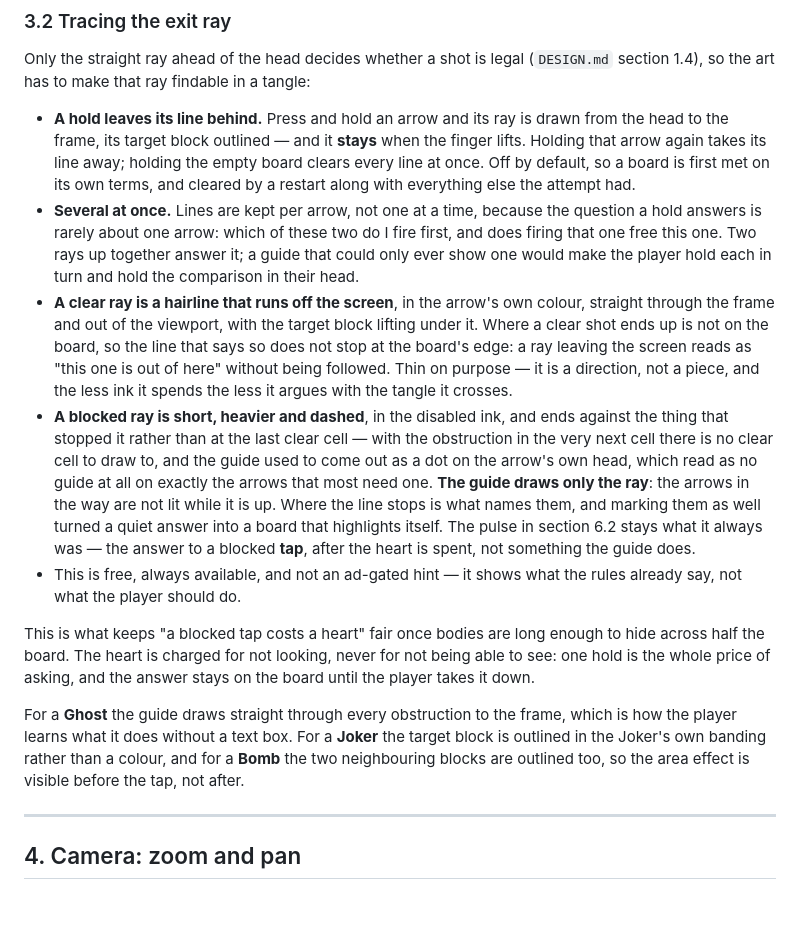
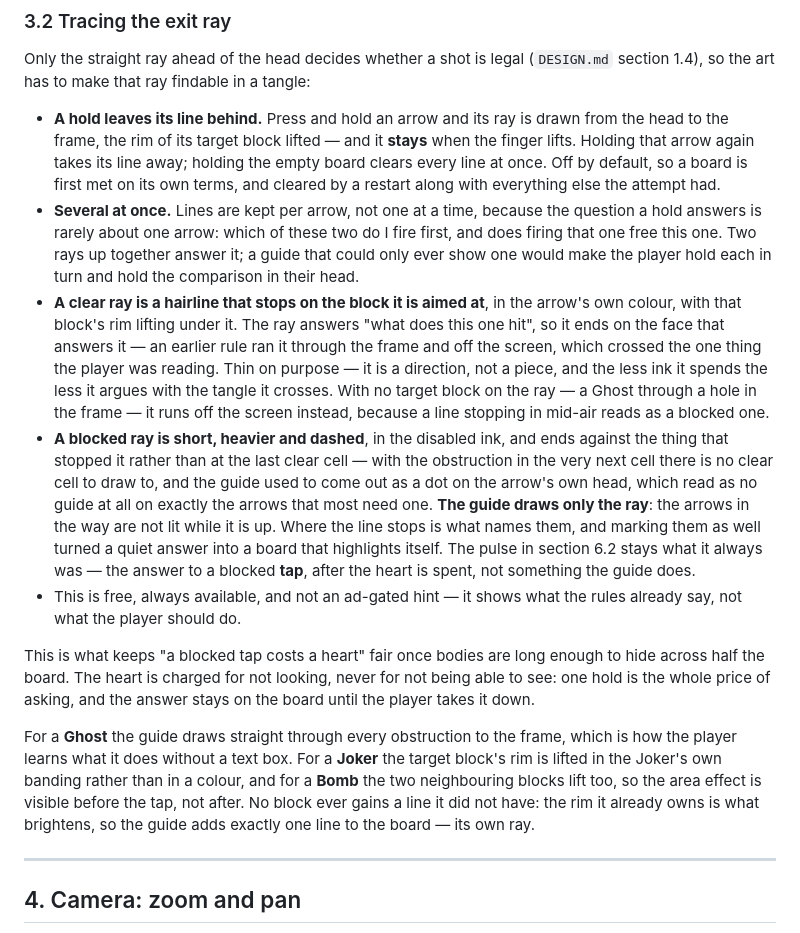
Before and after one commit to Eren-Ozcan/arrow-crack, a Markdown page: ART.md, the part around the change. GitHub-like rendering; blank space fills up the shorter version.

Commit message:
docs(art): record the guide rim lift and the ray stop
Co-Authored-By: Claude Opus 5 <noreply@anthropic.com>

```diff
--- a/ART.md
+++ b/ART.md
@@ -276,7 +276,7 @@ Only the straight ray ahead of the head decides whether a shot is legal
 tangle:
 
 - **A hold leaves its line behind.** Press and hold an arrow and its ray is
-  drawn from the head to the frame, its target block outlined — and it
+  drawn from the head to the frame, the rim of its target block lifted — and it
   **stays** when the finger lifts. Holding that arrow again takes its line
   away; holding the empty board clears every line at once. Off by default, so
   a board is first met on its own terms, and cleared by a restart along with
@@ -286,13 +286,15 @@ tangle:
   do I fire first, and does firing that one free this one. Two rays up
   together answer it; a guide that could only ever show one would make the
   player hold each in turn and hold the comparison in their head.
-- **A clear ray is a hairline that runs off the screen**, in the arrow's own
-  colour, straight through the frame and out of the viewport, with the target
-  block lifting under it. Where a clear shot ends up is not on the board, so
-  the line that says so does not stop at the board's edge: a ray leaving the
-  screen reads as "this one is out of here" without being followed. Thin on
-  purpose — it is a direction, not a piece, and the less ink it spends the
-  less it argues with the tangle it crosses.
+- **A clear ray is a hairline that stops on the block it is aimed at**, in
+  the arrow's own colour, with that block's rim lifting under it. The ray
+  answers "what does this one hit", so it ends on the face that answers it —
+  an earlier rule ran it through the frame and off the screen, which crossed
+  the one thing the player was reading. Thin on purpose — it is a direction,
+  not a piece, and the less ink it spends the less it argues with the tangle
+  it crosses. With no target block on the ray — a Ghost through a hole in the
+  frame — it runs off the screen instead, because a line stopping in mid-air
+  reads as a blocked one.
 - **A blocked ray is short, heavier and dashed**, in the disabled ink, and
   ends against the thing that stopped it rather than at the last clear cell —
   with the obstruction in the very next cell there is no clear cell to draw
@@ -313,9 +315,11 @@ the answer stays on the board until the player takes it down.
 
 For a **Ghost** the guide draws straight through every obstruction to the
 frame, which is how the player learns what it does without a text box. For a
-**Joker** the target block is outlined in the Joker's own banding rather than
-a colour, and for a **Bomb** the two neighbouring blocks are outlined too, so
-the area effect is visible before the tap, not after.
+**Joker** the target block's rim is lifted in the Joker's own banding rather
+than in a colour, and for a **Bomb** the two neighbouring blocks lift too, so
+the area effect is visible before the tap, not after. No block ever gains a
+line it did not have: the rim it already owns is what brightens, so the guide
+adds exactly one line to the board — its own ray.
 
 ---
 
```
